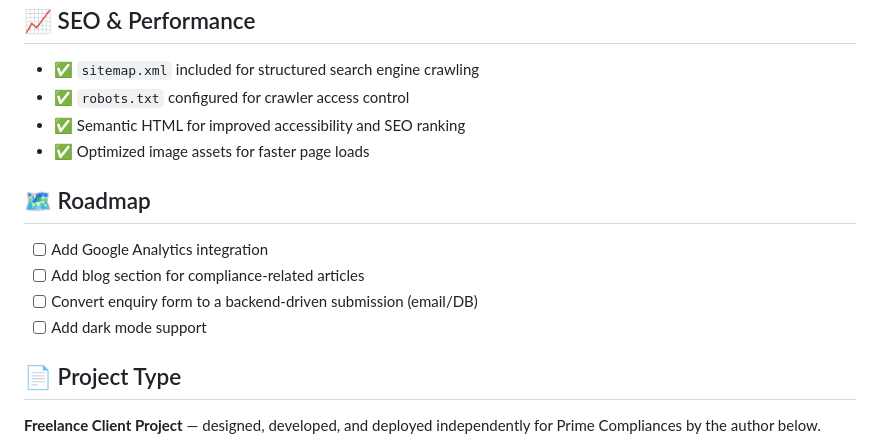
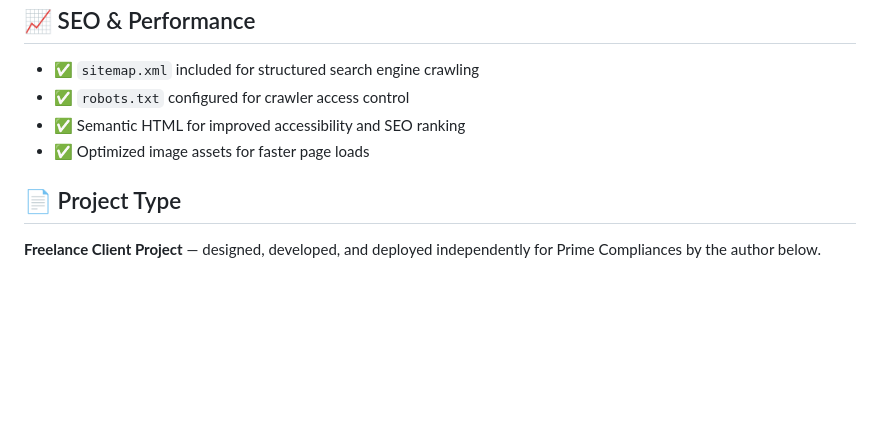
Before and after one commit to Divyanshukumar2005/Prime-Compliances-Website, a Markdown page: README.md, the part around the change. GitHub-like rendering; blank space fills up the shorter version.

```diff
--- a/README.md
+++ b/README.md
@@ -136,13 +136,6 @@ open index.html      # macOS
 - ✅ Semantic HTML for improved accessibility and SEO ranking
 - ✅ Optimized image assets for faster page loads
 
-## 🗺️ Roadmap
-
-- [ ] Add Google Analytics integration
-- [ ] Add blog section for compliance-related articles
-- [ ] Convert enquiry form to a backend-driven submission (email/DB)
-- [ ] Add dark mode support
-
 ## 📄 Project Type
 
 **Freelance Client Project** — designed, developed, and deployed independently for Prime Compliances by the author below.
```
